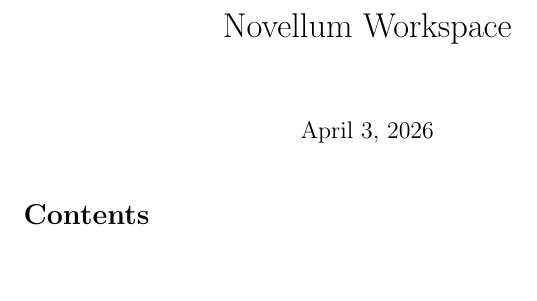
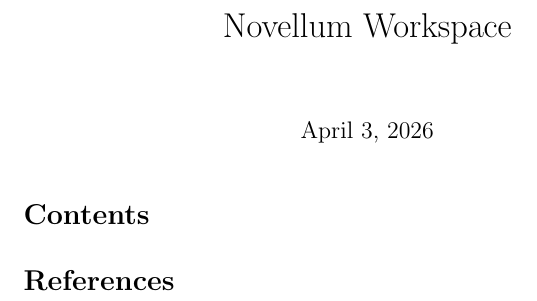
Before and after one commit to leogabac/novellum, a LaTeX document (vault/tex/workspace.tex): part of the page, cut so that both start at the same text. Compiled offline with pdfLaTeX.

Commit message:
updated vault so that it reflects changes to natbib

```diff
--- a/vault/tex/workspace.tex
+++ b/vault/tex/workspace.tex
@@ -2,8 +2,7 @@
 
 \usepackage{amsmath,amssymb,amsthm}
 \usepackage{novellum}
-\usepackage[backend=biber]{biblatex}
-\addbibresource{../bibliography/references.bib}
+\usepackage[numbers]{natbib}
 
 \title{Novellum Workspace}
 \author{}
```
Also changed, not shown: vault/tex/workspace.tex (3 more changed lines).
